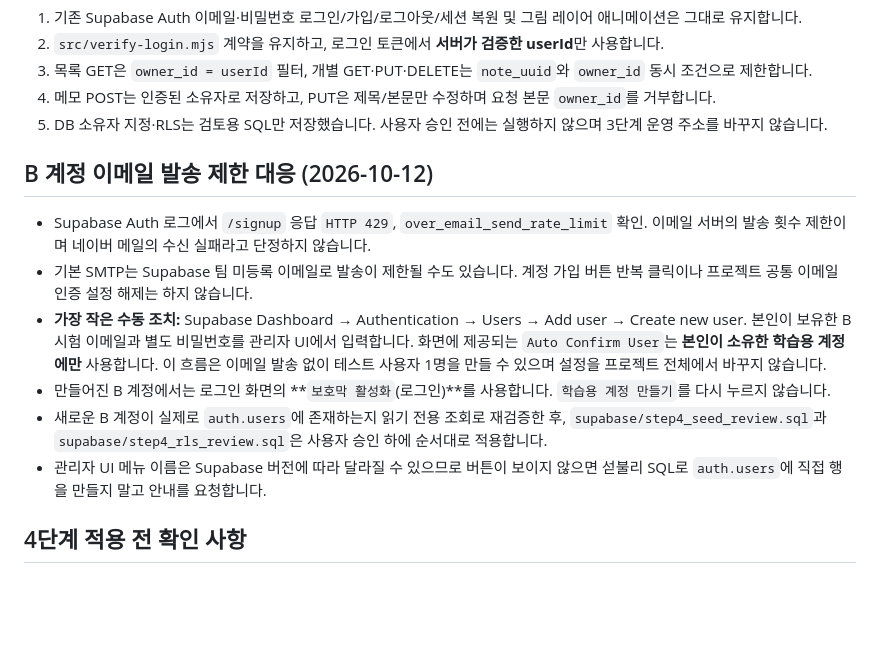
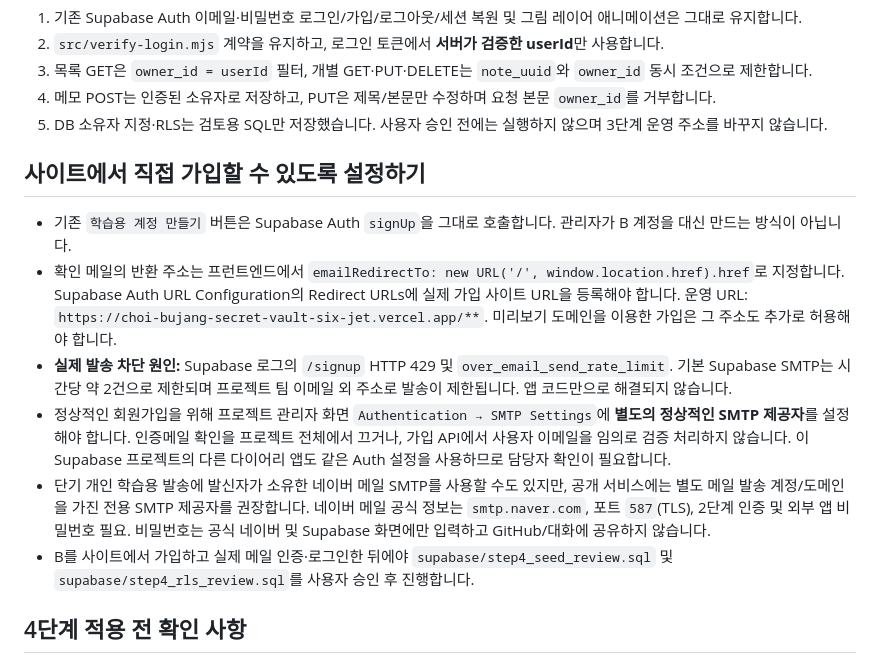
Before and after one commit to dfdfewqk/choi-bujang-secret-vault, a Markdown page: README.md, the part around the change. Rendered like a GitHub page; blank space fills up the shorter version.

Commit message:
docs(auth): preserve self-service signup; describe verified SMTP and redirect prerequisites

```diff
--- a/README.md
+++ b/README.md
@@ -10,14 +10,14 @@
 4. 메모 POST는 인증된 소유자로 저장하고, PUT은 제목/본문만 수정하며 요청 본문 `owner_id`를 거부합니다.
 5. DB 소유자 지정·RLS는 검토용 SQL만 저장했습니다. 사용자 승인 전에는 실행하지 않으며 3단계 운영 주소를 바꾸지 않습니다.
 
-## B 계정 이메일 발송 제한 대응 (2026-10-12)
+## 사이트에서 직접 가입할 수 있도록 설정하기
 
-- Supabase Auth 로그에서 `/signup` 응답 `HTTP 429`, `over_email_send_rate_limit` 확인. 이메일 서버의 발송 횟수 제한이며 네이버 메일의 수신 실패라고 단정하지 않습니다.
-- 기본 SMTP는 Supabase 팀 미등록 이메일로 발송이 제한될 수도 있습니다. 계정 가입 버튼 반복 클릭이나 프로젝트 공통 이메일 인증 설정 해제는 하지 않습니다.
-- **가장 작은 수동 조치:** Supabase Dashboard → Authentication → Users → Add user → Create new user. 본인이 보유한 B 시험 이메일과 별도 비밀번호를 관리자 UI에서 입력합니다. 화면에 제공되는 `Auto Confirm User`는 **본인이 소유한 학습용 계정에만** 사용합니다. 이 흐름은 이메일 발송 없이 테스트 사용자 1명을 만들 수 있으며 설정을 프로젝트 전체에서 바꾸지 않습니다.
-- 만들어진 B 계정에서는 로그인 화면의 **`보호막 활성화`(로그인)**를 사용합니다. `학습용 계정 만들기`를 다시 누르지 않습니다.
-- 새로운 B 계정이 실제로 `auth.users`에 존재하는지 읽기 전용 조회로 재검증한 후, `supabase/step4_seed_review.sql`과 `supabase/step4_rls_review.sql`은 사용자 승인 하에 순서대로 적용합니다.
-- 관리자 UI 메뉴 이름은 Supabase 버전에 따라 달라질 수 있으므로 버튼이 보이지 않으면 섣불리 SQL로 `auth.users`에 직접 행을 만들지 말고 안내를 요청합니다.
+- 기존 `학습용 계정 만들기` 버튼은 Supabase Auth `signUp`을 그대로 호출합니다. 관리자가 B 계정을 대신 만드는 방식이 아닙니다.
+- 확인 메일의 반환 주소는 프런트엔드에서 `emailRedirectTo: new URL('/', window.location.href).href`로 지정합니다. Supabase Auth URL Configuration의 Redirect URLs에 실제 가입 사이트 URL을 등록해야 합니다. 운영 URL: `https://choi-bujang-secret-vault-six-jet.vercel.app/**`. 미리보기 도메인을 이용한 가입은 그 주소도 추가로 허용해야 합니다.
+- **실제 발송 차단 원인:** Supabase 로그의 `/signup` HTTP 429 및 `over_email_send_rate_limit`. 기본 Supabase SMTP는 시간당 약 2건으로 제한되며 프로젝트 팀 이메일 외 주소로 발송이 제한됩니다. 앱 코드만으로 해결되지 않습니다.
+- 정상적인 회원가입을 위해 프로젝트 관리자 화면 `Authentication → SMTP Settings`에 **별도의 정상적인 SMTP 제공자**를 설정해야 합니다. 인증메일 확인을 프로젝트 전체에서 끄거나, 가입 API에서 사용자 이메일을 임의로 검증 처리하지 않습니다. 이 Supabase 프로젝트의 다른 다이어리 앱도 같은 Auth 설정을 사용하므로 담당자 확인이 필요합니다.
+- 단기 개인 학습용 발송에 발신자가 소유한 네이버 메일 SMTP를 사용할 수도 있지만, 공개 서비스에는 별도 메일 발송 계정/도메인을 가진 전용 SMTP 제공자를 권장합니다. 네이버 메일 공식 정보는 `smtp.naver.com`, 포트 `587`(TLS), 2단계 인증 및 외부 앱 비밀번호 필요. 비밀번호는 공식 네이버 및 Supabase 화면에만 입력하고 GitHub/대화에 공유하지 않습니다.
+- B를 사이트에서 가입하고 실제 메일 인증·로그인한 뒤에야 `supabase/step4_seed_review.sql` 및 `supabase/step4_rls_review.sql`를 사용자 승인 후 진행합니다.
 
 ## 4단계 적용 전 확인 사항
 
```
